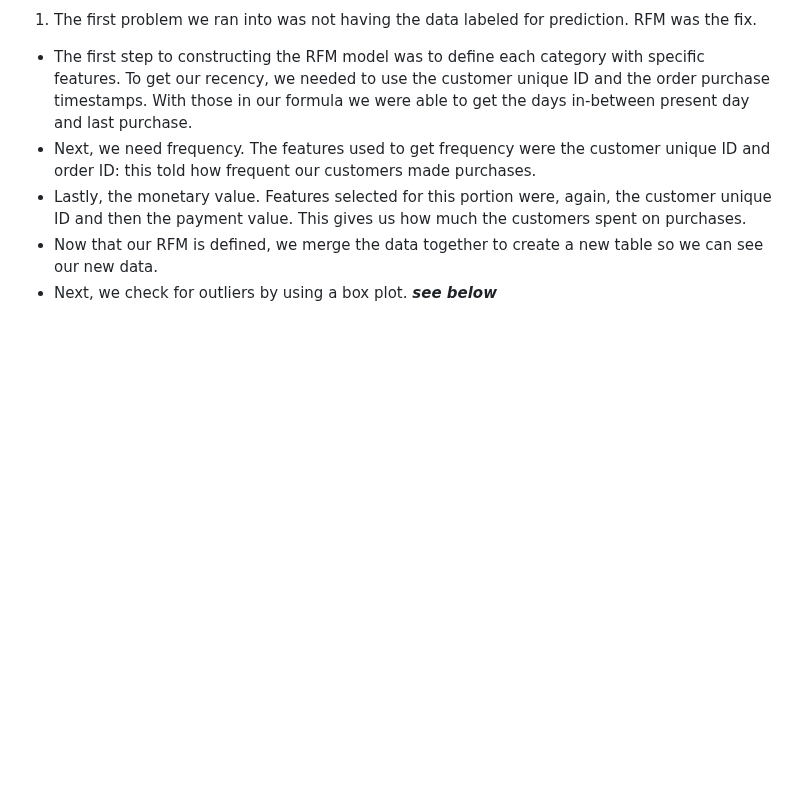
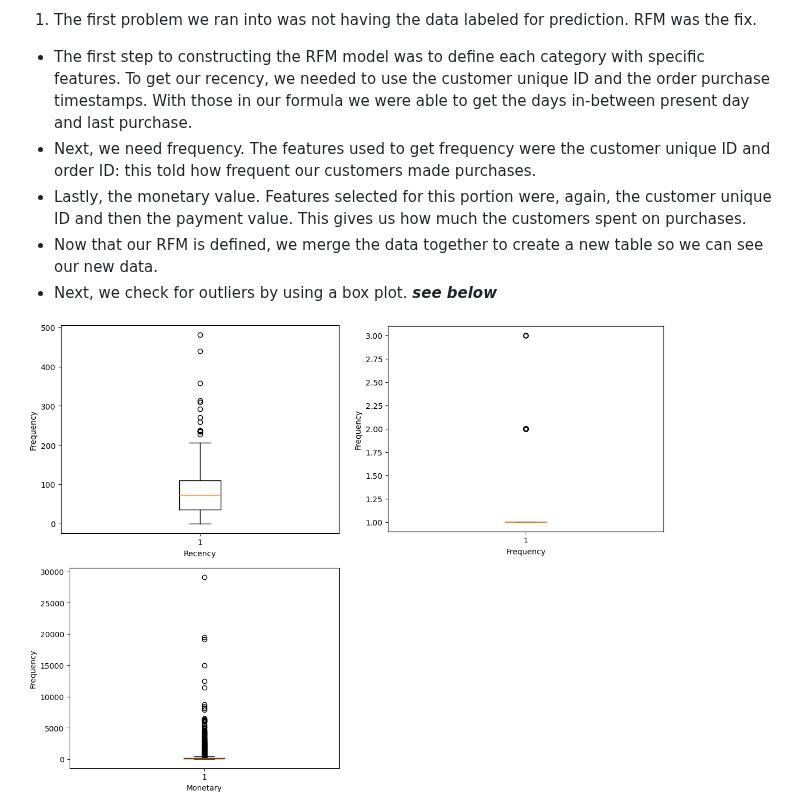
Before and after one commit to sag7221/Brazilian_EComm_Predictions, a Markdown page: README.md, the part around the change. Rendered like a GitHub page; blank space fills up the shorter version.

Commit message:
Add box plot image

```diff
--- a/README.md
+++ b/README.md
@@ -80,6 +80,9 @@ Here, we will walk you through the construction of our machine learning models a
 - Next, we check for outliers by using a box plot. ***see below***
 
 
+<img src="Images/Recency_box_plot.png" width=320>     <img src="Images/Frequency_box_plot.png" width=320>     <img src="Images/Monetary_box_plot.png" width=320>
+
+
 <img src="Images/Distribution_of_Segments.png" width=950>
 
 
```
